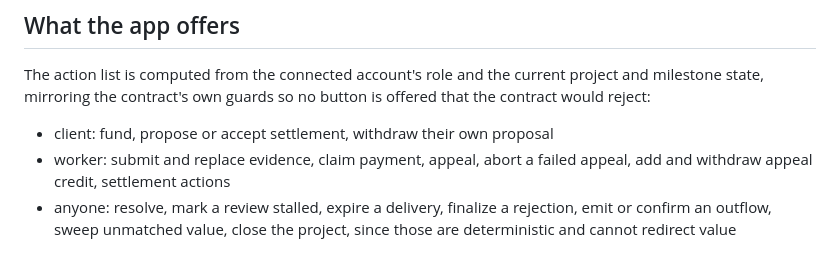
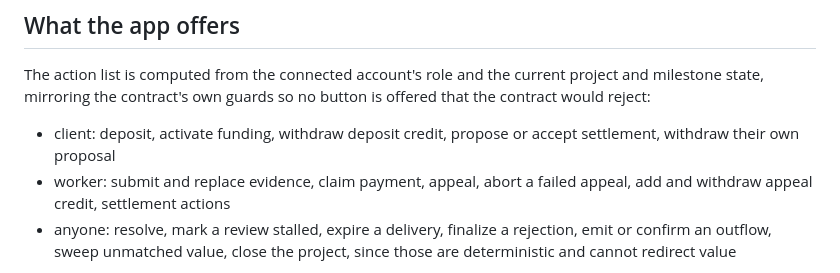
Before and after one commit to Shahin021/Escrow, a Markdown page: docs/PHASE5.md, the part around the change. Drawn GitHub-style.

```diff
--- a/docs/PHASE5.md
+++ b/docs/PHASE5.md
@@ -74,7 +74,8 @@ The action list is computed from the connected account's role and the current
 project and milestone state, mirroring the contract's own guards so no button
 is offered that the contract would reject:
 
-* client: fund, propose or accept settlement, withdraw their own proposal
+* client: deposit, activate funding, withdraw deposit credit, propose or
+  accept settlement, withdraw their own proposal
 * worker: submit and replace evidence, claim payment, appeal, abort a failed
   appeal, add and withdraw appeal credit, settlement actions
 * anyone: resolve, mark a review stalled, expire a delivery, finalize a
```
Also changed, not shown: docs/PHASE3.md (+22 -2 lines).
